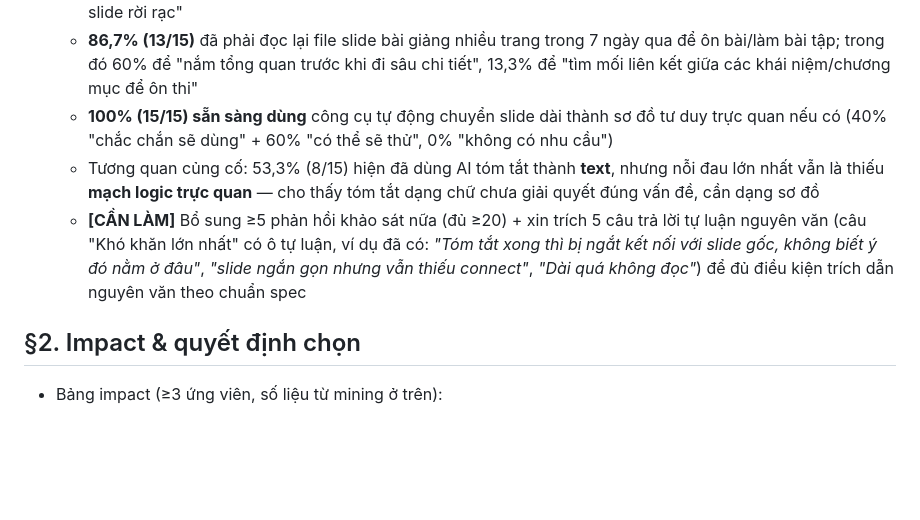
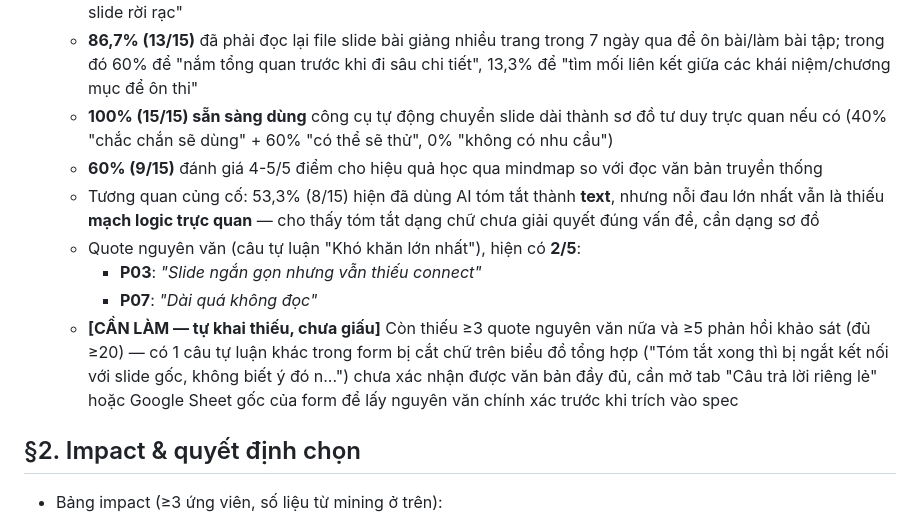
Before and after one commit to vietnh04/K4-3A-E403-BungChay, a Markdown page: spec.md, the part around the change. Drawn GitHub-style; blank space fills up the shorter version.

```diff
--- a/spec.md
+++ b/spec.md
@@ -13,8 +13,12 @@ Loại: [ ] Tối ưu tính năng có sẵn (A1)  [x] Tính năng mới (A2 —
   - **46,7% (7/15)** kết quả cuối cùng là "Không nắm chắc mối liên hệ giữa các phần kiến thức"; **53,3% (8/15)** "tự vẽ/tóm tắt được nhưng mất rất nhiều thời gian"; **26,7% (4/15)** "bỏ cuộc giữa chừng, học thuộc vẹt từng slide rời rạc"
   - **86,7% (13/15)** đã phải đọc lại file slide bài giảng nhiều trang trong 7 ngày qua để ôn bài/làm bài tập; trong đó 60% để "nắm tổng quan trước khi đi sâu chi tiết", 13,3% để "tìm mối liên kết giữa các khái niệm/chương mục để ôn thi"
   - **100% (15/15) sẵn sàng dùng** công cụ tự động chuyển slide dài thành sơ đồ tư duy trực quan nếu có (40% "chắc chắn sẽ dùng" + 60% "có thể sẽ thử", 0% "không có nhu cầu")
+  - **60% (9/15)** đánh giá 4-5/5 điểm cho hiệu quả học qua mindmap so với đọc văn bản truyền thống
   - Tương quan củng cố: 53,3% (8/15) hiện đã dùng AI tóm tắt thành **text**, nhưng nỗi đau lớn nhất vẫn là thiếu **mạch logic trực quan** — cho thấy tóm tắt dạng chữ chưa giải quyết đúng vấn đề, cần dạng sơ đồ
-  - **[CẦN LÀM]** Bổ sung ≥5 phản hồi khảo sát nữa (đủ ≥20) + xin trích 5 câu trả lời tự luận nguyên văn (câu "Khó khăn lớn nhất" có ô tự luận, ví dụ đã có: *"Tóm tắt xong thì bị ngắt kết nối với slide gốc, không biết ý đó nằm ở đâu"*, *"slide ngắn gọn nhưng vẫn thiếu connect"*, *"Dài quá không đọc"*) để đủ điều kiện trích dẫn nguyên văn theo chuẩn spec
+  - Quote nguyên văn (câu tự luận "Khó khăn lớn nhất"), hiện có **2/5**:
+    - **P03**: *"Slide ngắn gọn nhưng vẫn thiếu connect"*
+    - **P07**: *"Dài quá không đọc"*
+  - **[CẦN LÀM — tự khai thiếu, chưa giấu]** Còn thiếu ≥3 quote nguyên văn nữa và ≥5 phản hồi khảo sát (đủ ≥20) — có 1 câu tự luận khác trong form bị cắt chữ trên biểu đồ tổng hợp ("Tóm tắt xong thì bị ngắt kết nối với slide gốc, không biết ý đó n...") chưa xác nhận được văn bản đầy đủ, cần mở tab "Câu trả lời riêng lẻ" hoặc Google Sheet gốc của form để lấy nguyên văn chính xác trước khi trích vào spec
 
 ## §2. Impact & quyết định chọn
 - Bảng impact (≥3 ứng viên, số liệu từ mining ở trên):
```
Also changed, not shown: canvas-cp1.md (+24 -8 lines).
